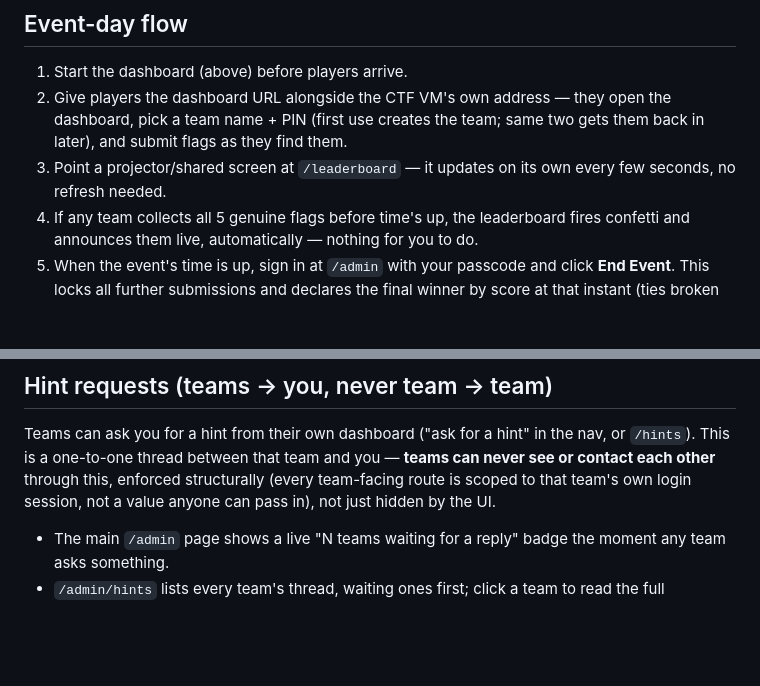
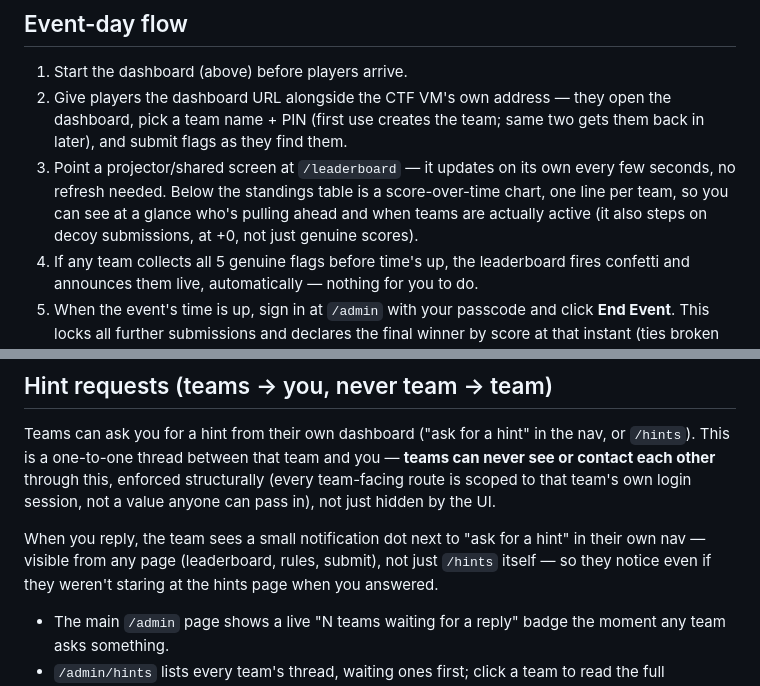
Before and after one commit to A3lxq/forgotten-administrator-ctf, a Markdown page: instructor-material/dashboard-guide.md, 2 parts joined by grey strips. Rendered like a GitHub page; blank space fills up the shorter version.

Commit message:
Document the score-over-time chart and hint-reply notification dot in dashboard-guide.md
Co-Authored-By: Claude Sonnet 5 <noreply@anthropic.com>

```diff
--- a/instructor-material/dashboard-guide.md
+++ b/instructor-material/dashboard-guide.md
@@ -90,7 +90,10 @@ here), you have to `source` it yourself each session.
    the team; same two gets them back in later), and submit flags as
    they find them.
 3. Point a projector/shared screen at `/leaderboard` — it updates on its
-   own every few seconds, no refresh needed.
+   own every few seconds, no refresh needed. Below the standings table
+   is a score-over-time chart, one line per team, so you can see at a
+   glance who's pulling ahead and when teams are actually active (it
+   also steps on decoy submissions, at +0, not just genuine scores).
 4. If any team collects all 5 genuine flags before time's up, the
    leaderboard fires confetti and announces them live, automatically —
    nothing for you to do.
@@ -111,6 +114,11 @@ that team and you — **teams can never see or contact each other**
 through this, enforced structurally (every team-facing route is
 scoped to that team's own login session, not a value anyone can pass
 in), not just hidden by the UI.
+
+When you reply, the team sees a small notification dot next to "ask
+for a hint" in their own nav — visible from any page (leaderboard,
+rules, submit), not just `/hints` itself — so they notice even if
+they weren't staring at the hints page when you answered.
 
 - The main `/admin` page shows a live "N teams waiting for a reply"
   badge the moment any team asks something.
```
